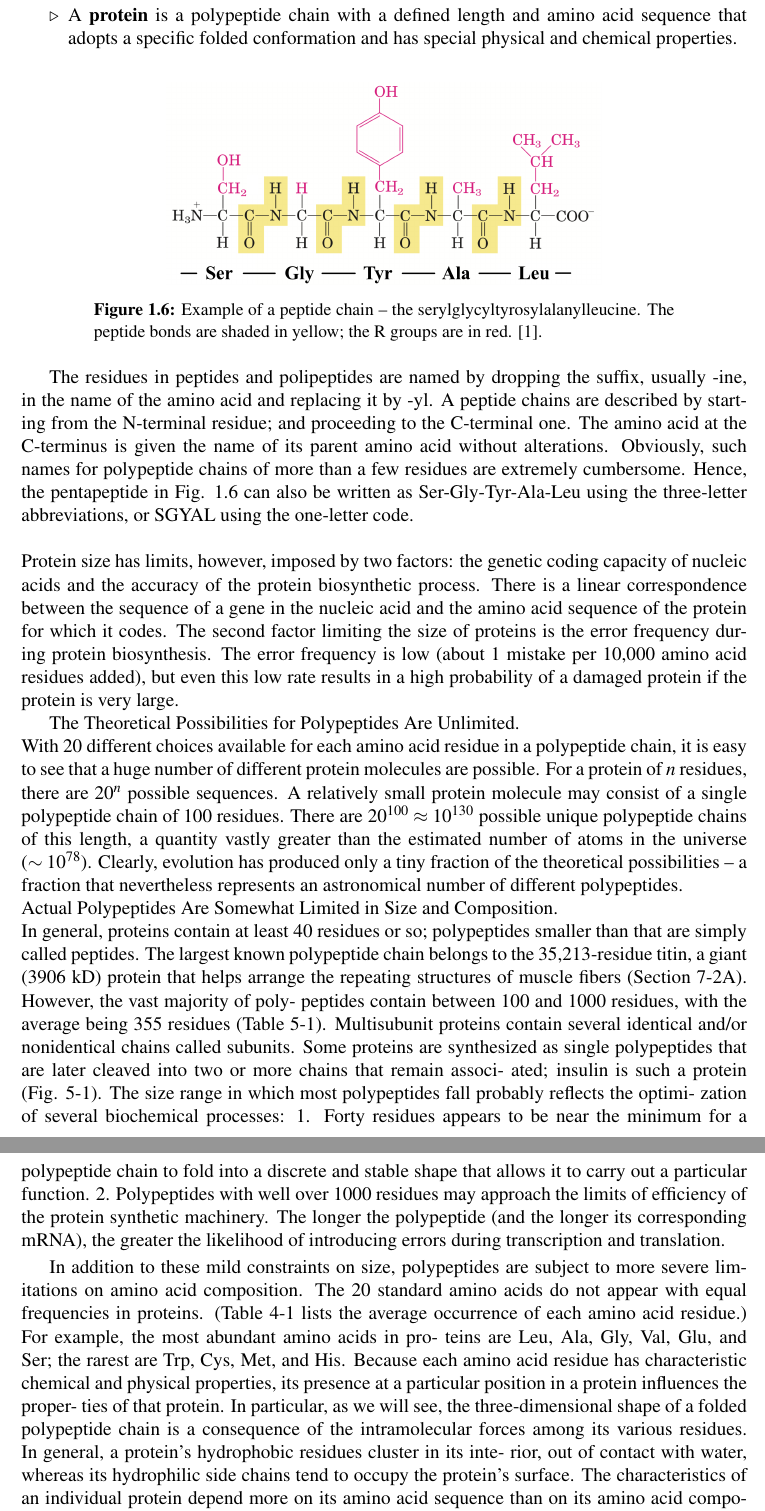
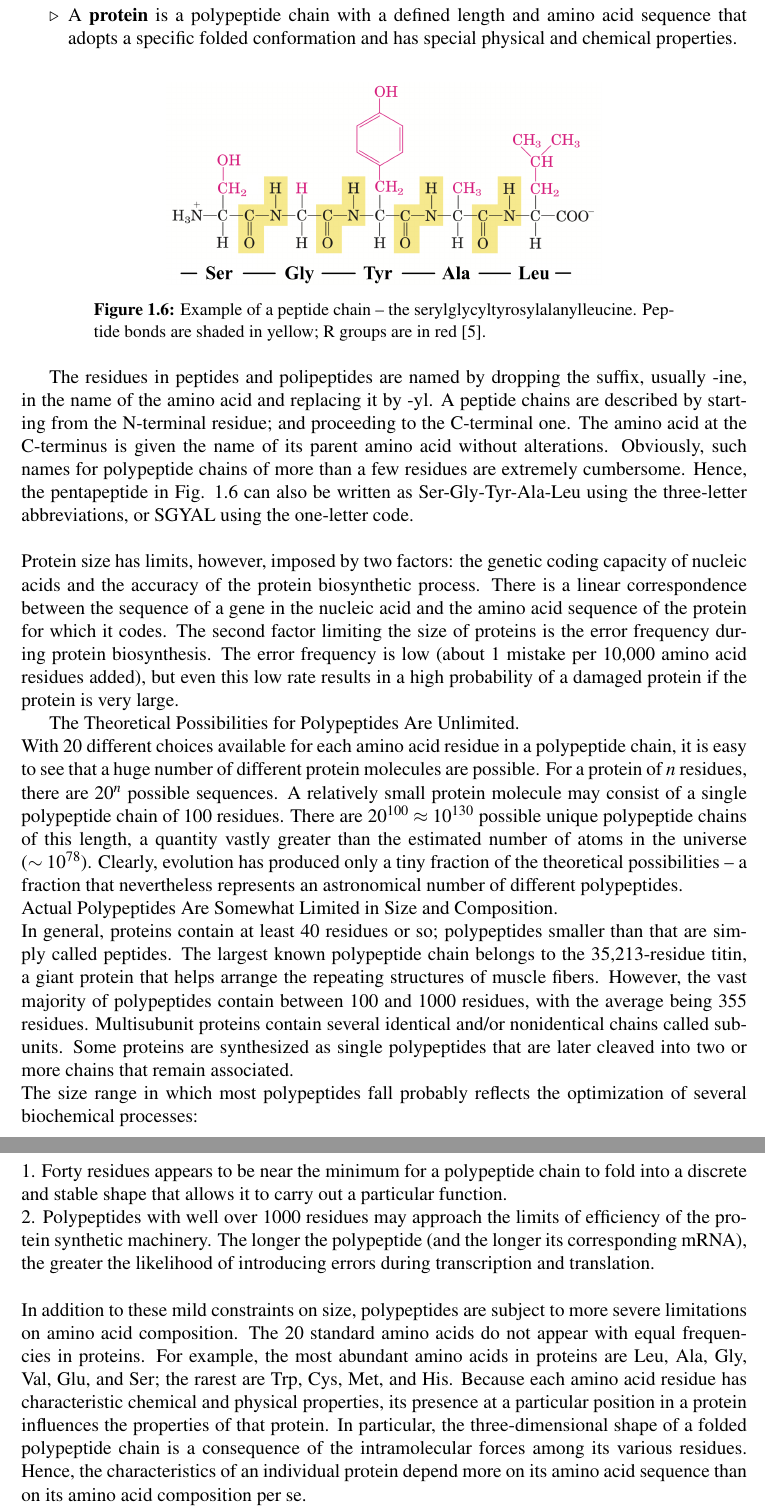
Before and after one commit to DanieleDiBari/Anomalous_dynamics_of_protein_hydration_water, a LaTeX thesis (0-0-main.tex, which reads 1-Bio-Physical_context.tex): two parts of pages 16 and 17 of 34, joined at a grey line, cut so that both start at the same text. Compiled offline with pdfLaTeX.

Commit message:
Few changes

```diff
--- a/1-Bio-Physical_context.tex
+++ b/1-Bio-Physical_context.tex
@@ -233,8 +233,8 @@ Precisely:
 \centering
 \includegraphics[width=0.75\textwidth]{Polypeptide-v3.png}
 
-\caption{\small{Example of a peptide chain -- the serylglycyltyrosylalanylleucine. The peptide bonds are shaded in yellow; the R groups are in red.
-\cite{voet2016fundamentals}.}}
+\caption{\small{Example of a peptide chain -- the serylglycyltyrosylalanylleucine. Peptide bonds are shaded in yellow; R groups are in red
+\cite{nelson2008lehninger}.}}
 
 \label{fig:PentaPeptide}
 \end{minipage}
@@ -249,24 +249,19 @@ The second factor limiting the size of proteins is the error frequency during pr
 The Theoretical Possibilities for Polypeptides Are Unlimited.\\
 With 20 different choices available for each amino acid residue in a polypeptide chain, it is easy to see that a huge number of different protein molecules are possible. For a protein of $n$ residues, there are $20^n$ possible sequences. A relatively small protein molecule may consist of a single polypeptide chain of 100 residues. There are $20^{100} \approx 10^{130}$ possible unique polypeptide chains of this length, a quantity vastly greater than the estimated number of atoms in the universe ($\sim 10^{78}$). Clearly, evolution has produced only a tiny fraction of the theoretical possibilities -- a fraction that nevertheless represents an astronomical number of different polypeptides.\\
 Actual Polypeptides Are Somewhat Limited in Size and Composition.\\
-In general, proteins contain at least 40 residues or so; polypeptides smaller than that are simply called peptides. The largest known polypeptide chain belongs to the 35,213-residue titin, a giant (3906 kD) protein that helps arrange the repeating structures of muscle fibers (Section 7-2A). However, the vast majority of poly- peptides contain between 100 and 1000 residues, with the average being 355 residues (Table 5-1). Multisubunit proteins contain several identical and/or nonidentical chains called subunits. Some proteins are synthesized as single polypeptides that are later cleaved into two or more chains that remain associ- ated; insulin is such a protein (Fig. 5-1).
-The size range in which most polypeptides fall probably reflects the optimi- zation of several biochemical processes:
-1. Forty residues appears to be near the minimum for a polypeptide chain to fold into a discrete and stable shape that allows it to carry out a particular function.
-2. Polypeptides with well over 1000 residues may approach the limits of efficiency of the protein synthetic machinery. The longer the polypeptide
-(and the longer its corresponding mRNA), the greater the likelihood of introducing errors during transcription and translation.
-
-In addition to these mild constraints on size, polypeptides are subject to more severe limitations on amino acid composition. The 20 standard amino acids do not appear with equal frequencies in proteins. (Table 4-1 lists the average occurrence of each amino acid residue.) For example, the most abundant amino acids in pro- teins are Leu, Ala, Gly, Val, Glu, and Ser; the rarest are Trp, Cys, Met, and His.
-Because each amino acid residue has characteristic chemical and physical properties, its presence at a particular position in a protein influences the proper- ties of that protein. In particular, as we will see, the three-dimensional shape of a folded polypeptide chain is a consequence of the intramolecular forces among its various residues. In general, a protein’s hydrophobic residues cluster in its inte- rior, out of contact with water, whereas its hydrophilic side chains tend to occupy the protein’s surface.
-The characteristics of an individual protein depend more on its amino acid sequence than on its amino acid composition per se, for the same reason that “kitchen” and its anagram “thicken” are quite different words.
+In general, proteins contain at least 40 residues or so; polypeptides smaller than that are simply called peptides. The largest known polypeptide chain belongs to the 35,213-residue titin, a giant protein that helps arrange the repeating structures of muscle fibers. However, the vast majority of polypeptides contain between 100 and 1000 residues, with the average being 355 residues. Multisubunit proteins contain several identical and/or nonidentical chains called subunits. Some proteins are synthesized as single polypeptides that are later cleaved into two or more chains that remain associated.\\
+The size range in which most polypeptides fall probably reflects the optimization of several biochemical processes:\\
+1. Forty residues appears to be near the minimum for a polypeptide chain to fold into a discrete and stable shape that allows it to carry out a particular function.\\
+2. Polypeptides with well over 1000 residues may approach the limits of efficiency of the protein synthetic machinery. The longer the polypeptide (and the longer its corresponding mRNA), the greater the likelihood of introducing errors during transcription and translation.\\
+\\
+In addition to these mild constraints on size, polypeptides are subject to more severe limitations on amino acid composition. The 20 standard amino acids do not appear with equal frequencies in proteins. For example, the most abundant amino acids in proteins are Leu, Ala, Gly, Val, Glu, and Ser; the rarest are Trp, Cys, Met, and His.
+Because each amino acid residue has characteristic chemical and physical properties, its presence at a particular position in a protein influences the properties of that protein. In particular, the three-dimensional shape of a folded polypeptide chain is a consequence of the intramolecular forces among its various residues. Hence, the characteristics of an individual protein depend more on its amino acid sequence than on its amino acid composition per se.
 
 At this point it is important to focus on the fact that all molecules have structures that extend to three dimensions.  Two-dimensional (2-D) chemical
 representations (such as \textbf{(a)} in \ref{fig:ChemNot}) usually suffice for small molecules because their three-dimensional (3-D) structures
 are defined reasonably well by the fixed bond lengths and bond angles of their covalent structures.
-These representations are not sufficient for larger molecules, however, because rotations about
-the many covalent bonds dramatically alter the relative positions of all the atoms. 3-D aspects of
-structure are especially important for polymers such as nucleic acids and proteins, in which many
-bonds can rotate. In general, polymers have an intrinsic tendency to be very flexible, when no one structure,
-or conformation, is sufficiently more stable than all the others to predominate. However many biological macromolecules, especially the proteins and nucleic acids tend to adopt few stable conformations that produce well-defined average structures.
+These representations are not sufficient for larger molecules, however, because rotations about the many covalent bonds dramatically alter the relative positions of all the atoms.
+3-D aspects of structure are especially important for polymers such as nucleic acids and proteins, in which many bonds can rotate. In general, polymers have an intrinsic tendency to be very flexible, when no one structure, or conformation, is sufficiently more stable than all the others to predominate. However many biological macromolecules, especially the proteins and nucleic acids tend to adopt few stable conformations that produce well-defined average structures.
 
 %The structures of all molecules extend to three dimensions.
 The abilities of polypeptide chains to adopt a wide variety of 3-D conformations is crucial so that they
```
Also changed, not shown: 1-Bio-Physical_context.tex (15 more changed lines).
